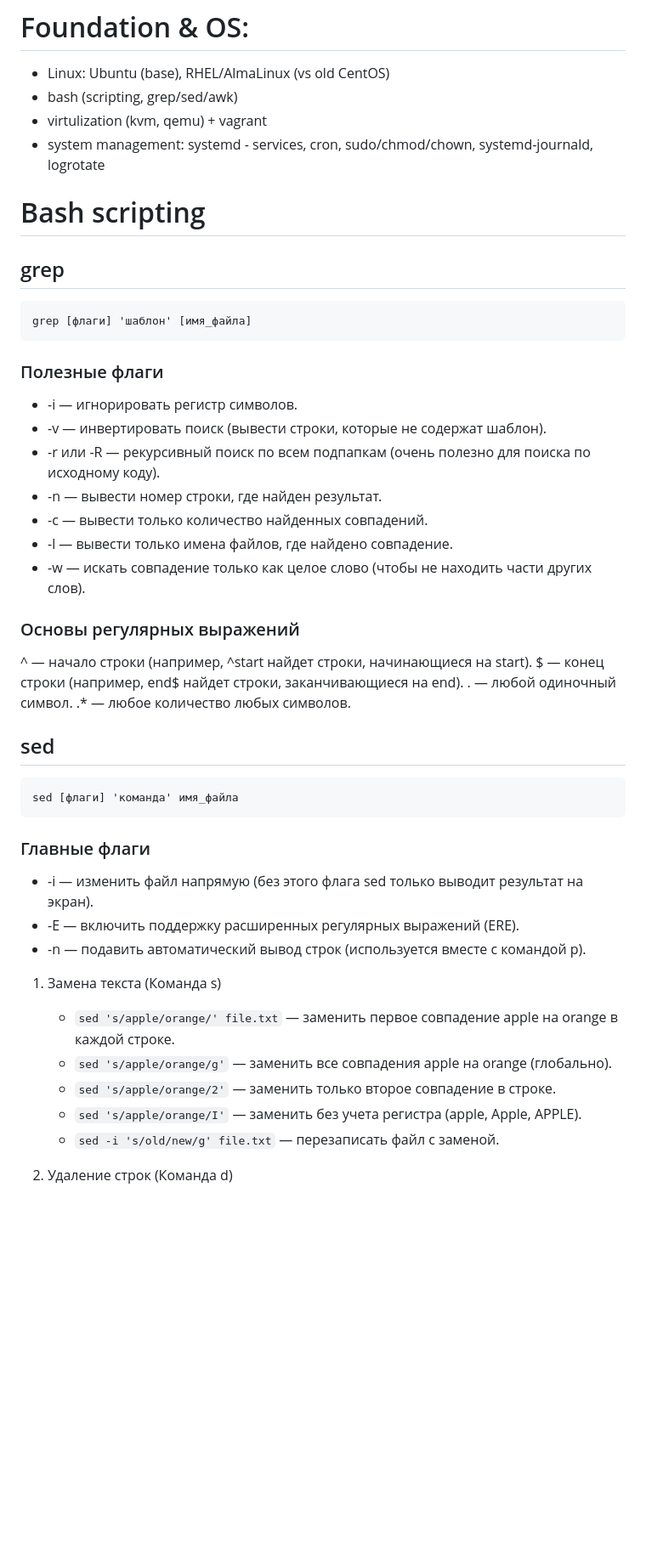
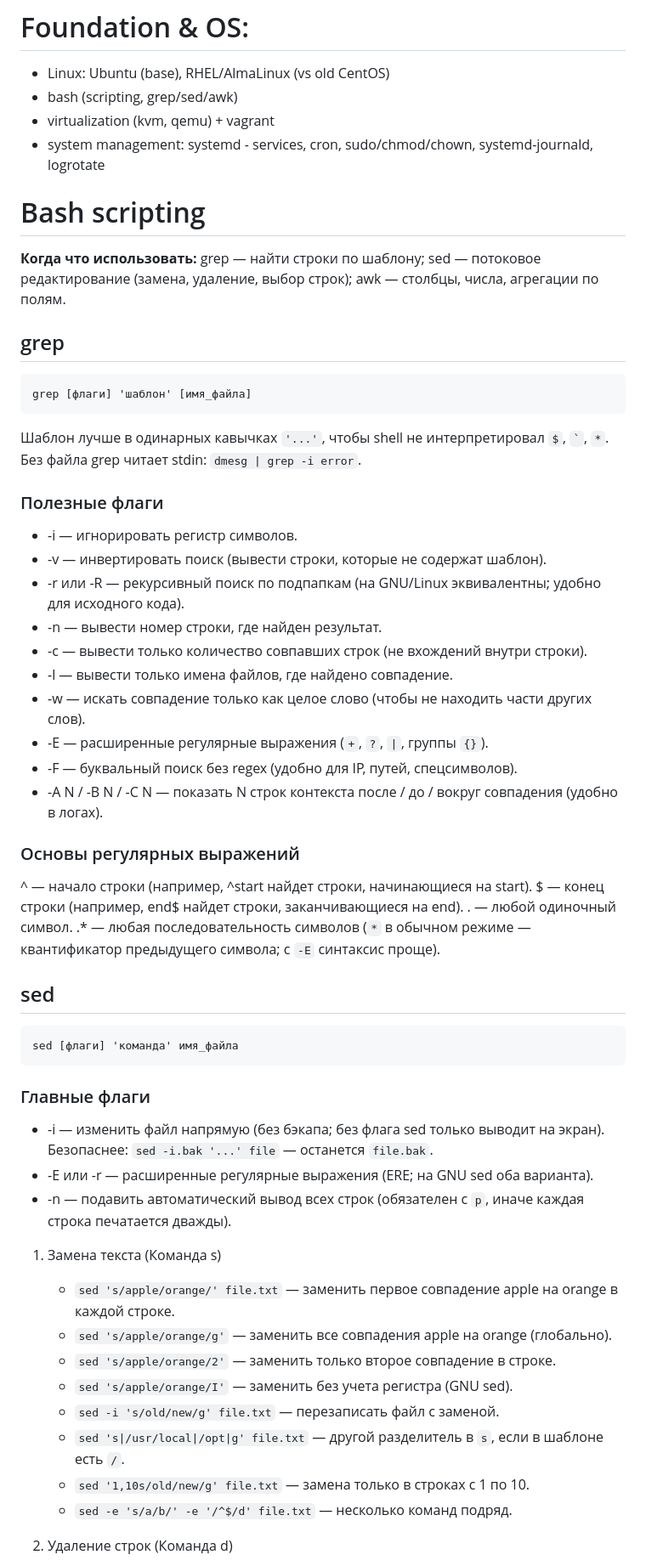
Before and after one commit to Tsuyakashi/devops-handbook, a Markdown page: OS-and-Networks/linux-cheatsheet.md, the part around one of its changes. Shown at 85% size. Rendered like a GitHub page; blank space fills up the shorter version.

Commit message:
docs: enhance Linux cheatsheet with corrections, additional flags, and improved explanations for bash commands

````diff
--- a/OS-and-Networks/linux-cheatsheet.md
+++ b/OS-and-Networks/linux-cheatsheet.md
@@ -2,30 +2,37 @@
 
 - Linux: Ubuntu (base), RHEL/AlmaLinux (vs old CentOS)
 - bash (scripting, grep/sed/awk)
-- virtulization (kvm, qemu) + vagrant
+- virtualization (kvm, qemu) + vagrant
 - system management: systemd - services, cron, sudo/chmod/chown, systemd-journald, logrotate
 
 # Bash scripting
+
+**Когда что использовать:** grep — найти строки по шаблону; sed — потоковое редактирование (замена, удаление, выбор строк); awk — столбцы, числа, агрегации по полям.
 
 ## grep
 ```
 grep [флаги] 'шаблон' [имя_файла]
 ```
 
+Шаблон лучше в одинарных кавычках `'...'`, чтобы shell не интерпретировал `$`, `` ` ``, `*`. Без файла grep читает stdin: `dmesg | grep -i error`.
+
 ### Полезные флаги
 - -i — игнорировать регистр символов.
 - -v — инвертировать поиск (вывести строки, которые не содержат шаблон).
-- -r или -R — рекурсивный поиск по всем подпапкам (очень полезно для поиска по исходному коду).
+- -r или -R — рекурсивный поиск по подпапкам (на GNU/Linux эквивалентны; удобно для исходного кода).
 - -n — вывести номер строки, где найден результат.
-- -c — вывести только количество найденных совпадений.
+- -c — вывести только количество совпавших строк (не вхождений внутри строки).
 - -l — вывести только имена файлов, где найдено совпадение.
 - -w — искать совпадение только как целое слово (чтобы не находить части других слов).
+- -E — расширенные регулярные выражения (`+`, `?`, `|`, группы `{}`).
+- -F — буквальный поиск без regex (удобно для IP, путей, спецсимволов).
+- -A N / -B N / -C N — показать N строк контекста после / до / вокруг совпадения (удобно в логах).
 
 ### Основы регулярных выражений
 ^ — начало строки (например, ^start найдет строки, начинающиеся на start).
 $ — конец строки (например, end$ найдет строки, заканчивающиеся на end).
 . — любой одиночный символ.
-.* — любое количество любых символов.
+.* — любая последовательность символов (`*` в обычном режиме — квантификатор предыдущего символа; с `-E` синтаксис проще).
 
 ## sed
 
@@ -35,17 +42,20 @@ sed [флаги] 'команда' имя_файла
 
 ### Главные флаги
 
-- -i — изменить файл напрямую (без этого флага sed только выводит результат на экран).
-- -E — включить поддержку расширенных регулярных выражений (ERE).
-- -n — подавить автоматический вывод строк (используется вместе с командой p).
+- -i — изменить файл напрямую (без бэкапа; без флага sed только выводит на экран). Безопаснее: `sed -i.bak '...' file` — останется `file.bak`.
+- -E или -r — расширенные регулярные выражения (ERE; на GNU sed оба варианта).
+- -n — подавить автоматический вывод всех строк (обязателен с `p`, иначе каждая строка печатается дважды).
 
 1. Замена текста (Команда s)
 
     - `sed 's/apple/orange/' file.txt` — заменить первое совпадение apple на orange в каждой строке.
     - `sed 's/apple/orange/g'` — заменить все совпадения apple на orange (глобально).
     - `sed 's/apple/orange/2'` — заменить только второе совпадение в строке.
-    - `sed 's/apple/orange/I'` — заменить без учета регистра (apple, Apple, APPLE).
+    - `sed 's/apple/orange/I'` — заменить без учета регистра (GNU sed).
     - `sed -i 's/old/new/g' file.txt` — перезаписать файл с заменой.
+    - `sed 's|/usr/local|/opt|g' file.txt` — другой разделитель в `s`, если в шаблоне есть `/`.
+    - `sed '1,10s/old/new/g' file.txt` — замена только в строках с 1 по 10.
+    - `sed -e 's/a/b/' -e '/^$/d' file.txt` — несколько команд подряд.
 
 2. Удаление строк (Команда d)
 
````
Also changed, not shown: other parts of OS-and-Networks/linux-cheatsheet.md (+11 -10 lines).
